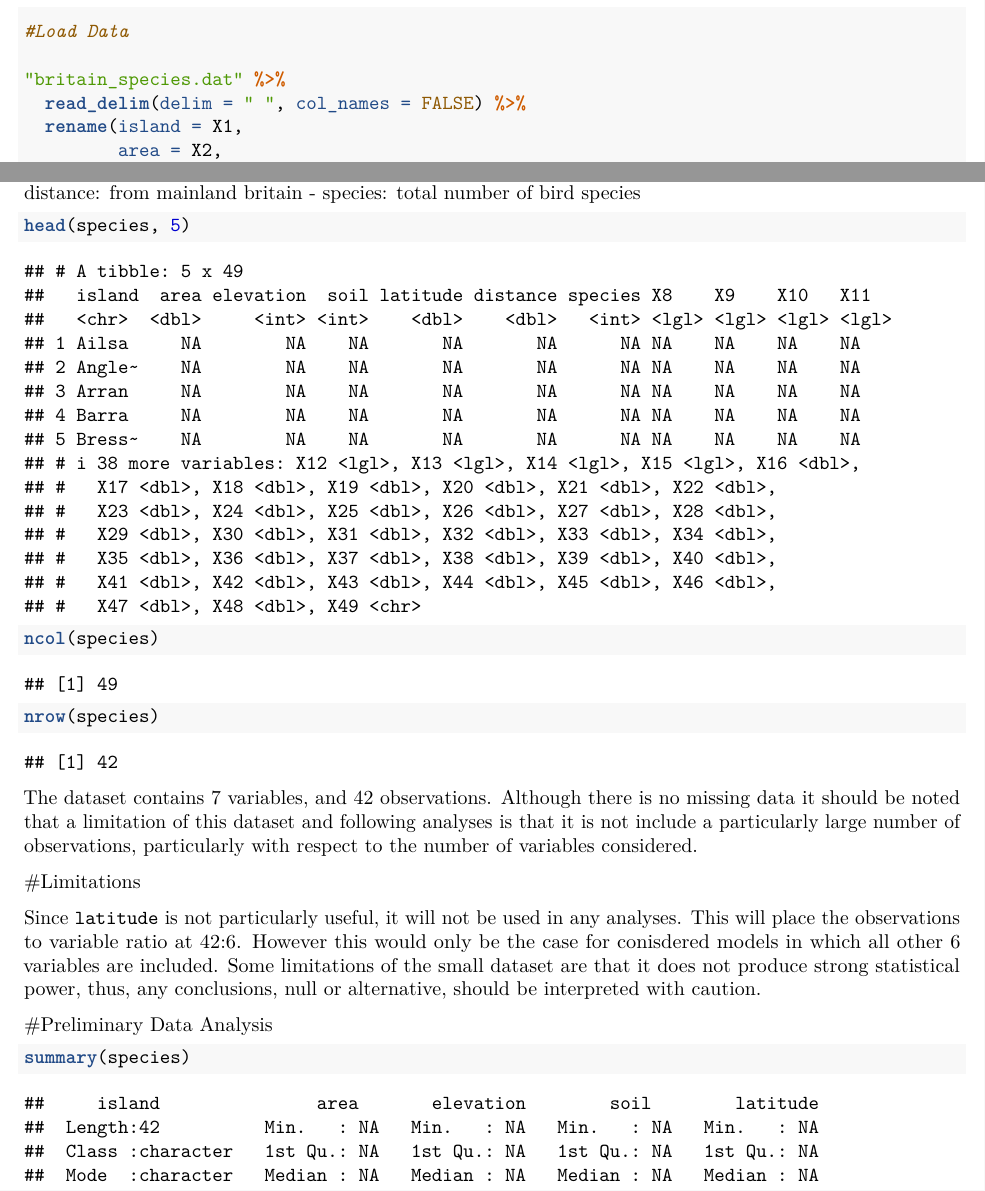
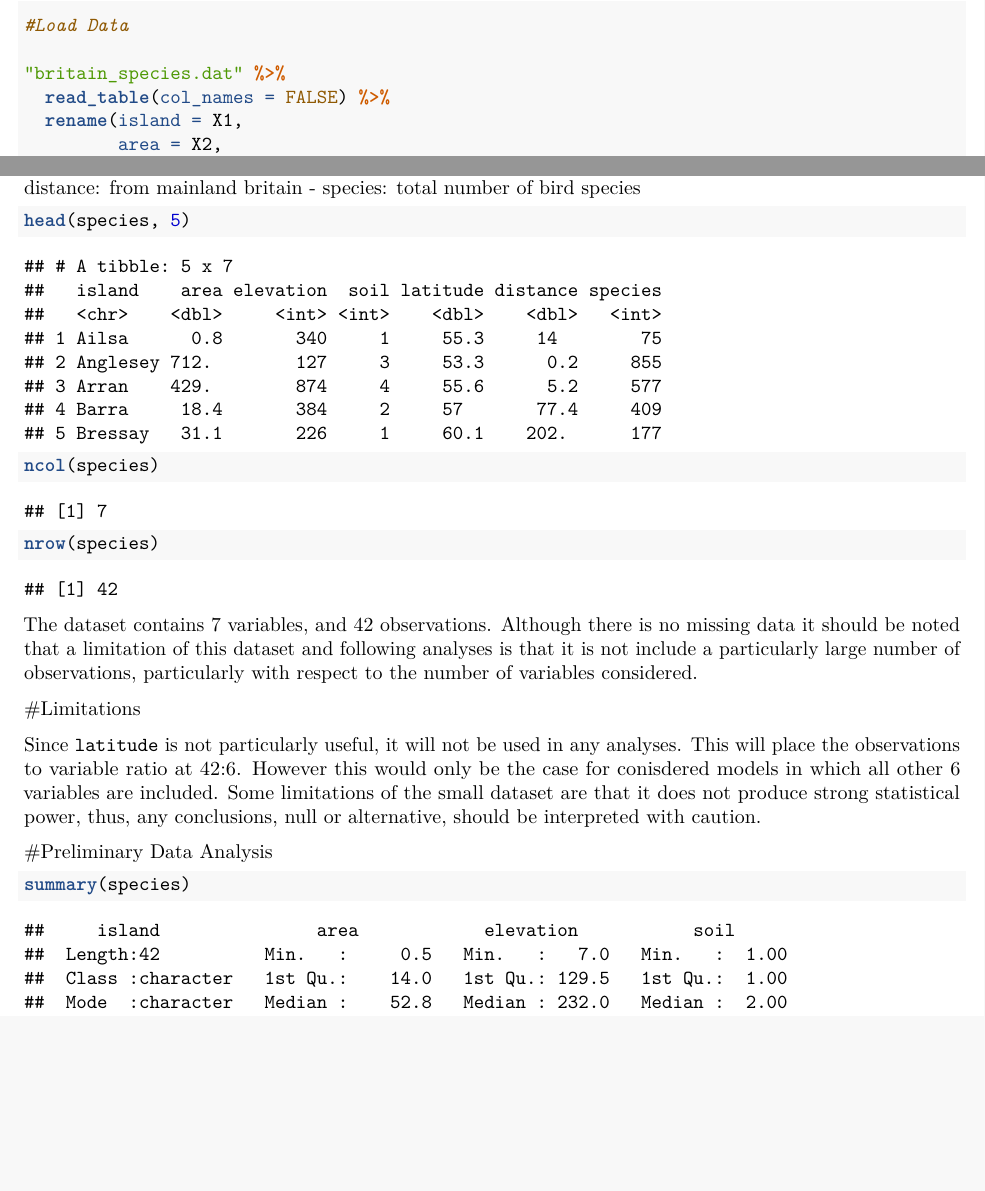
Before and after one commit to carmen-canedo/stat-415-final-project, an R Markdown document (Data Analysis_v2.Rmd): two parts of pages 1 and 2 of 9 before the commit and two parts of pages 1 and 2 of 7 after it, joined at a grey line, cut so that both start at the same text, the shorter picture padded with empty space. Rendered offline with R 4.5, knitr and Pandoc, then LaTeX, with nearby package versions.

Commit message:
read_table

```diff
--- a/Data Analysis_v2.Rmd
+++ b/Data Analysis_v2.Rmd
@@ -21,7 +21,7 @@ library(tidyverse)
 #Load Data
 
 "britain_species.dat" %>%
-  read_delim(delim = " ", col_names = FALSE) %>%
+  read_table(col_names = FALSE) %>%
   rename(island = X1,
          area = X2,
          elevation = X3,
```
